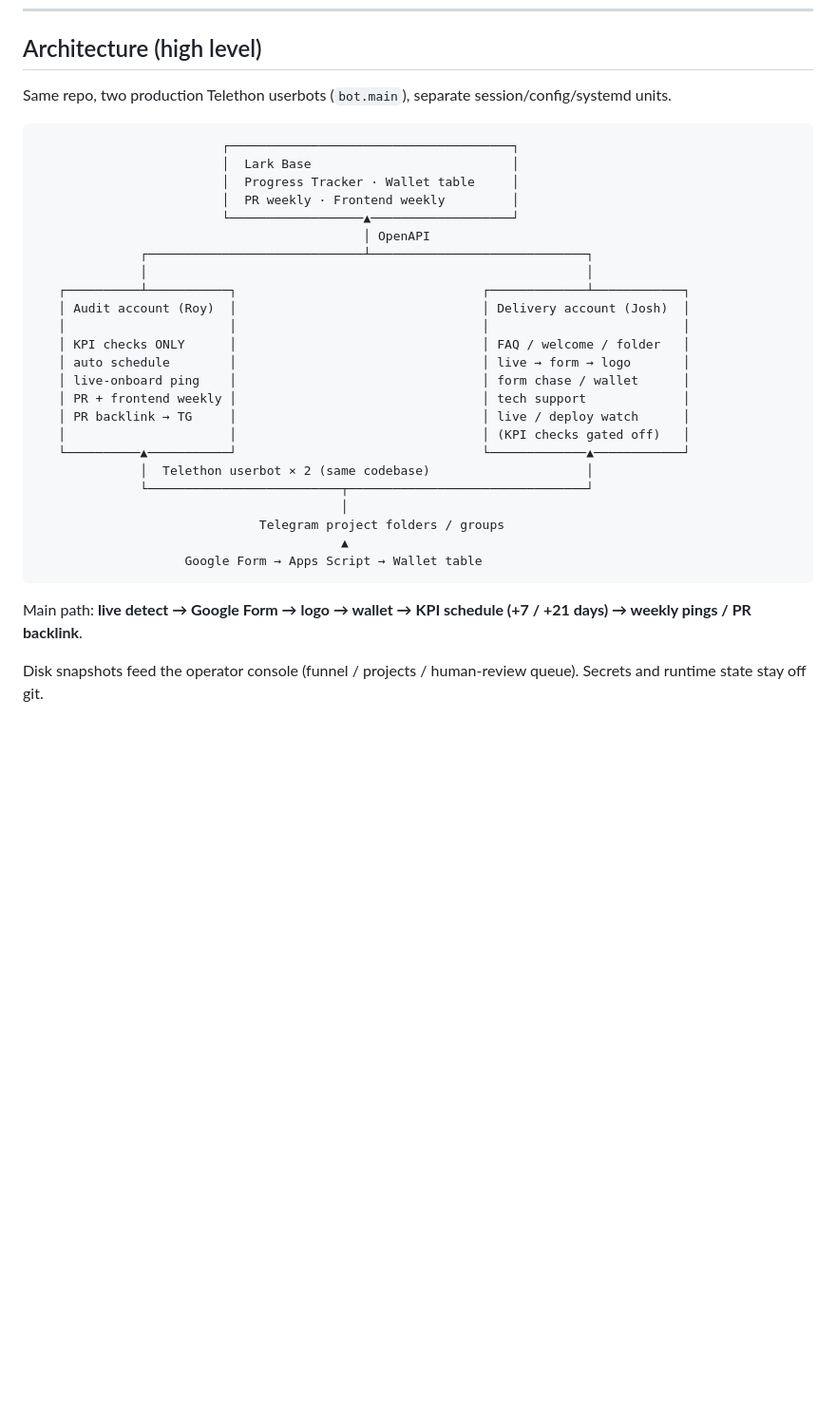
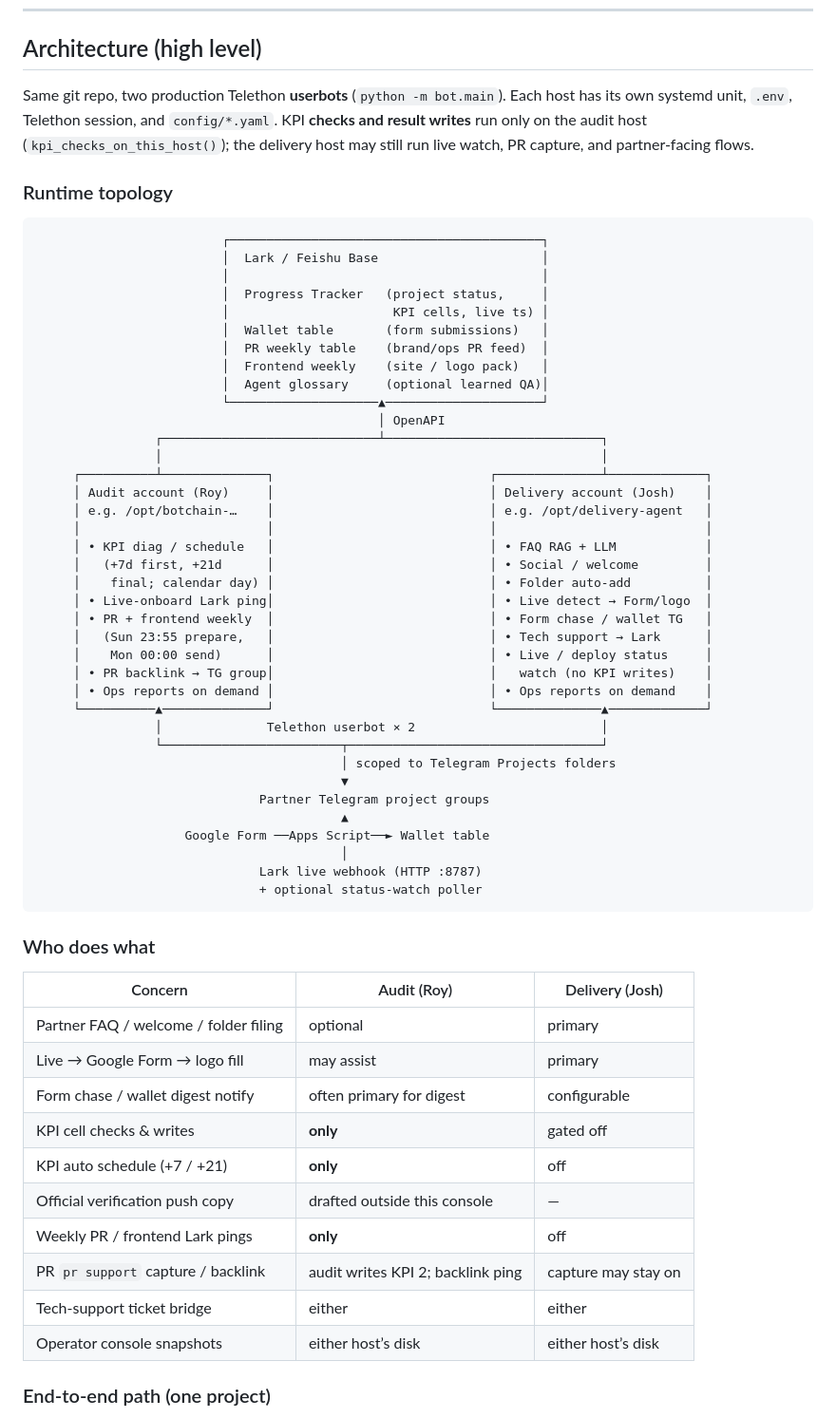
Before and after one commit to Toytheboss/delivery-agent, a Markdown page: README.md, the part around one of its changes. Shown at 95% size. Rendered like a GitHub page; blank space fills up the shorter version.

Commit message:
Expand README Architecture into topology, roles, and lifecycle.
Spell out dual-host runtime, who owns KPI vs delivery flows, the live-to-audit path, shared stores, and control-plane constraints in English.

Co-authored-by: Cursor <cursoragent@cursor.com>

````diff
--- a/README.md
+++ b/README.md
@@ -220,35 +220,64 @@ Scheduled **Lark** weekly pings are separate (section 8).
 
 ## Architecture (high level)
 
-Same repo, two production Telethon userbots (`bot.main`), separate session/config/systemd units.
+Same git repo, two production Telethon **userbots** (`python -m bot.main`). Each host has its own systemd unit, `.env`, Telethon session, and `config/*.yaml`. KPI **checks and result writes** run only on the audit host (`kpi_checks_on_this_host()`); the delivery host may still run live watch, PR capture, and partner-facing flows.
+
+### Runtime topology
 
 ```text
-                         ┌──────────────────────────────────────┐
-                         │  Lark Base                           │
-                         │  Progress Tracker · Wallet table     │
-                         │  PR weekly · Frontend weekly         │
-                         └──────────────────▲───────────────────┘
-                                            │ OpenAPI
-              ┌─────────────────────────────┴─────────────────────────────┐
-              │                                                           │
-   ┌──────────┴───────────┐                                 ┌─────────────┴────────────┐
-   │ Audit account (Roy)  │                                 │ Delivery account (Josh)  │
-   │                      │                                 │                          │
-   │ KPI checks ONLY      │                                 │ FAQ / welcome / folder   │
-   │ auto schedule        │                                 │ live → form → logo       │
-   │ live-onboard ping    │                                 │ form chase / wallet      │
-   │ PR + frontend weekly │                                 │ tech support             │
-   │ PR backlink → TG     │                                 │ live / deploy watch      │
-   │                      │                                 │ (KPI checks gated off)   │
-   └──────────▲───────────┘                                 └─────────────▲────────────┘
-              │  Telethon userbot × 2 (same codebase)                     │
-              └──────────────────────────┬────────────────────────────────┘
+                         ┌──────────────────────────────────────────┐
+                         │  Lark / Feishu Base                      │
+                         │                                          │
+                         │  Progress Tracker   (project status,     │
+                         │                      KPI cells, live ts) │
+                         │  Wallet table       (form submissions)   │
+                         │  PR weekly table    (brand/ops PR feed)  │
+                         │  Frontend weekly    (site / logo pack)   │
+                         │  Agent glossary     (optional learned QA)│
+                         └────────────────────▲─────────────────────┘
+                                              │ OpenAPI
+                ┌─────────────────────────────┴─────────────────────────────┐
+                │                                                           │
+     ┌──────────┴──────────────┐                             ┌──────────────┴─────────────┐
+     │ Audit account (Roy)     │                             │ Delivery account (Josh)    │
+     │ e.g. /opt/botchain-…    │                             │ e.g. /opt/delivery-agent   │
+     │                         │                             │                            │
+     │ • KPI diag / schedule   │                             │ • FAQ RAG + LLM            │
+     │   (+7d first, +21d      │                             │ • Social / welcome         │
+     │    final; calendar day) │                             │ • Folder auto-add          │
+     │ • Live-onboard Lark ping│                             │ • Live detect → Form/logo  │
+     │ • PR + frontend weekly  │                             │ • Form chase / wallet TG   │
+     │   (Sun 23:55 prepare,   │                             │ • Tech support → Lark      │
+     │    Mon 00:00 send)      │                             │ • Live / deploy status     │
+     │ • PR backlink → TG group│                             │   watch (no KPI writes)    │
+     │ • Ops reports on demand │                             │ • Ops reports on demand    │
+     └──────────▲──────────────┘                             └──────────────▲─────────────┘
+                │              Telethon userbot × 2                         │
+                └────────────────────────┬──────────────────────────────────┘
+                                         │ scoped to Telegram Projects folders
+                                         ▼
+                              Partner Telegram project groups
+                                         ▲
+                    Google Form ──Apps Script──► Wallet table
                                          │
-                              Telegram project folders / groups
-                                         ▲
-                    Google Form → Apps Script → Wallet table
+                              Lark live webhook (HTTP :8787)
+                              + optional status-watch poller
 ```
 
-Main path: **live detect → Google Form → logo → wallet → KPI schedule (+7 / +21 days) → weekly pings / PR backlink**.
+### Who does what
 
-Disk snapshots feed the operator console (funnel / projects / human-review queue). Secrets and runtime state stay off git.
+| Concern | Audit (Roy) | Delivery (Josh) |
+|---------|-------------|-----------------|
+| Partner FAQ / welcome / folder filing | optional | primary |
+| Live → Google Form → logo fill | may assist | primary |
+| Form chase / wallet digest notify | often primary for digest | configurable |
+| KPI cell checks & writes | **only** | gated off |
+| KPI auto schedule (+7 / +21) | **only** | off |
+| Official verification push copy | drafted outside this console | — |
+| Weekly PR / frontend Lark pings | **only** | off |
+| PR `pr support` capture / backlink | audit writes KPI 2; backlink ping | capture may stay on |
+| Tech-support ticket bridge | either | either |
+| Operator console snapshots | either host’s disk | either host’s disk |
+
+### End-to-end path (one project)
+
````
Also changed, not shown: other parts of README.md (+28 -0 lines), CHANGELOG.md (+3 -3 lines).
